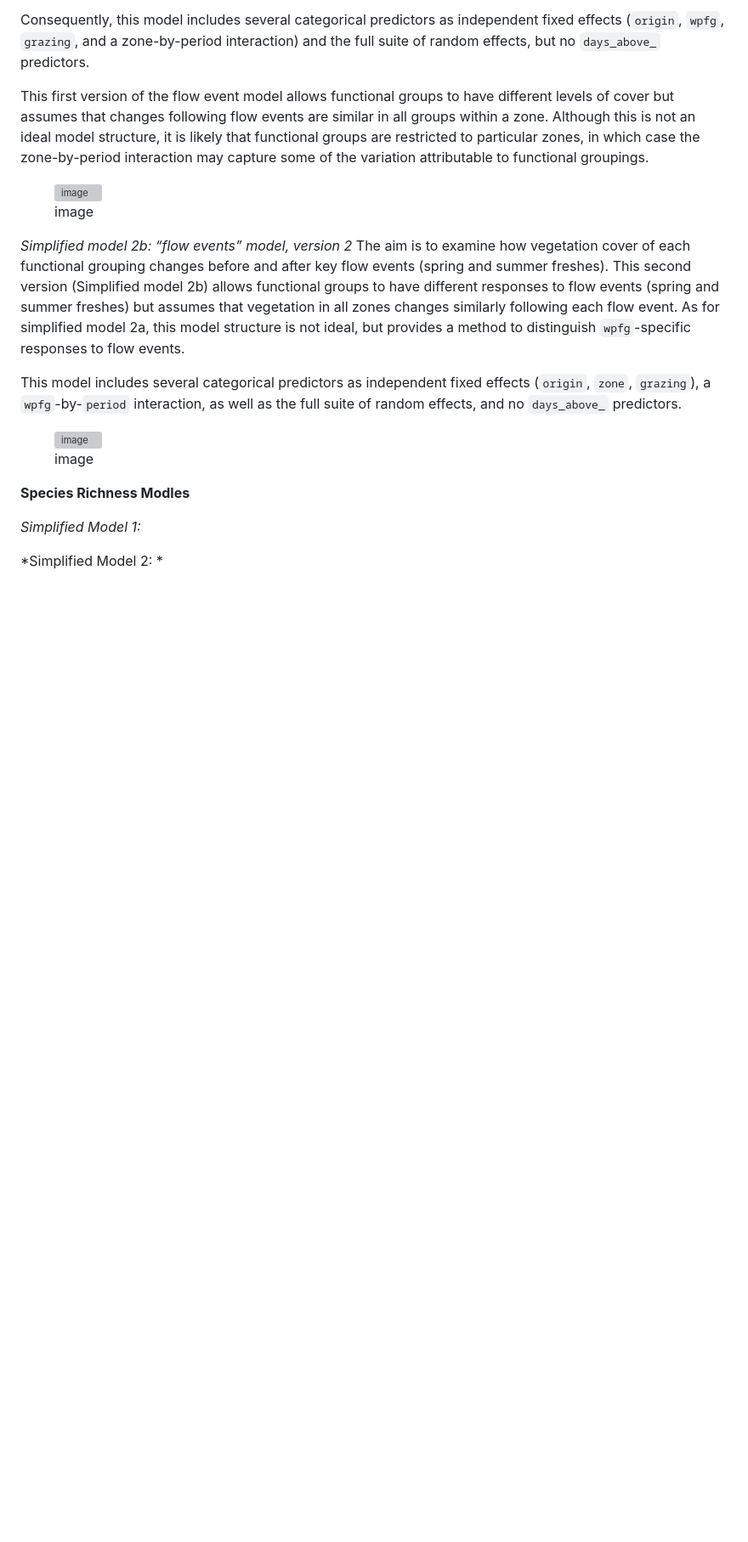
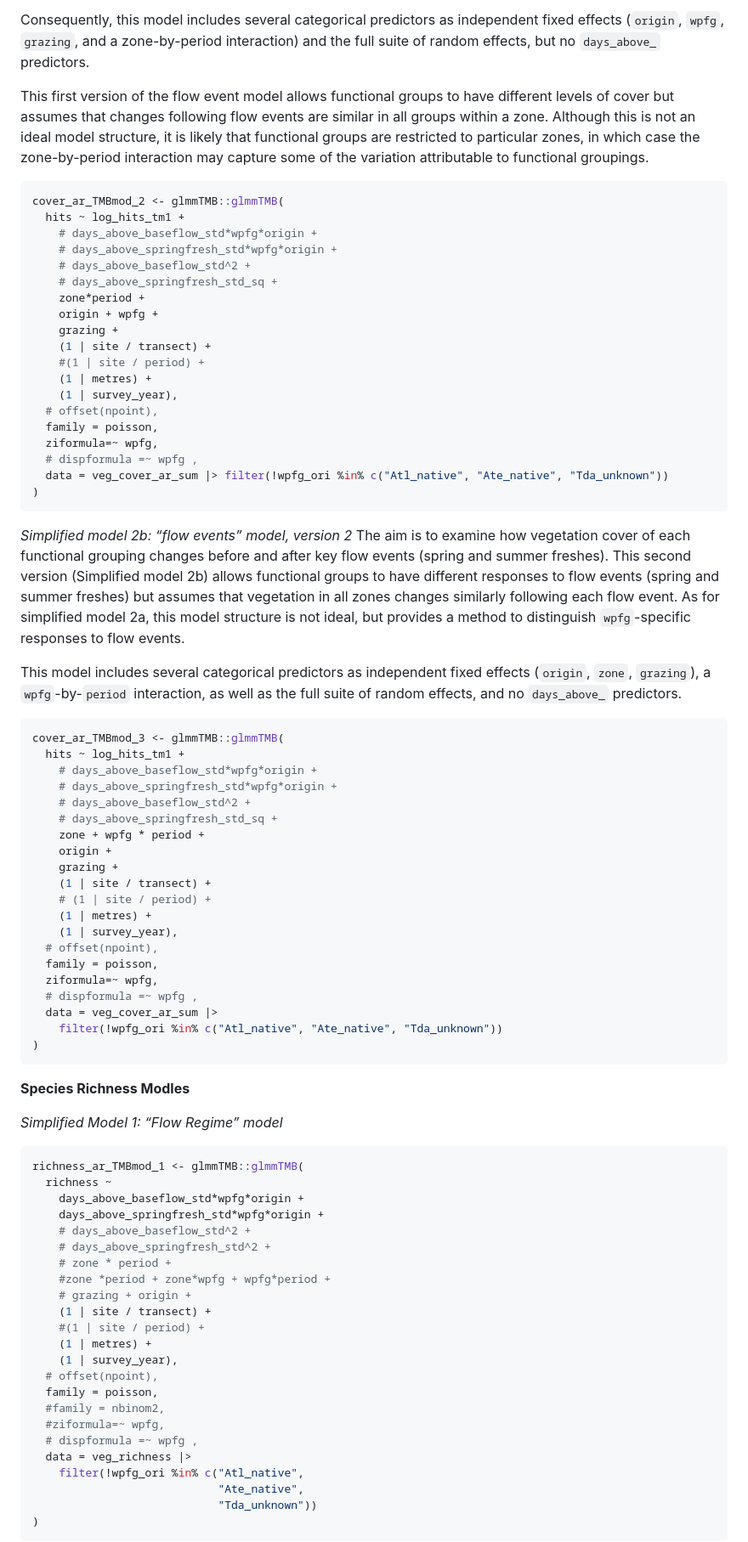
Before and after one commit to egouldo/VEFMAP_VEG_Stage6, a Markdown page: analysis/preregistration_template.md, the part around the change printed below. Shown: that part at 85% size. Rendered like a GitHub page; blank space fills up the shorter version; grey boxes are pictures that could not be loaded.

````diff
--- a/analysis/preregistration_template.md
+++ b/analysis/preregistration_template.md
@@ -1699,12 +1712,27 @@ restricted to particular zones, in which case the zone-by-period
 interaction may capture some of the variation attributable to functional
 groupings.
 
-<figure>
-<img
-src="https://github.com/egouldo/VEFMAP_VEG_Stage6/assets/8400682/b837cb49-b090-4d71-968b-3dc85d7468a6"
-alt="image" />
-<figcaption aria-hidden="true">image</figcaption>
-</figure>
+``` r
+cover_ar_TMBmod_2 <- glmmTMB::glmmTMB(
+  hits ~ log_hits_tm1 +
+    # days_above_baseflow_std*wpfg*origin +
+    # days_above_springfresh_std*wpfg*origin +
+    # days_above_baseflow_std^2 +
+    # days_above_springfresh_std_sq +
+    zone*period +
+    origin + wpfg +
+    grazing +
+    (1 | site / transect) +
+    #(1 | site / period) +
+    (1 | metres) +
+    (1 | survey_year),
+  # offset(npoint),
+  family = poisson,
+  ziformula=~ wpfg,
+  # dispformula =~ wpfg ,
+  data = veg_cover_ar_sum |> filter(!wpfg_ori %in% c("Atl_native", "Ate_native", "Tda_unknown"))
+)
+```
 
 *Simplified model 2b: “flow events” model, version 2* The aim is to
 examine how vegetation cover of each functional grouping changes before
@@ -1720,15 +1748,56 @@ effects (`origin`, `zone`, `grazing`), a `wpfg`-by-`period` interaction,
 as well as the full suite of random effects, and no `days_above_`
 predictors.
 
-<figure>
-<img
-src="https://github.com/egouldo/VEFMAP_VEG_Stage6/assets/8400682/a180fc2a-c69b-4ad3-8ded-c03cb0ba9262"
-alt="image" />
-<figcaption aria-hidden="true">image</figcaption>
-</figure>
+``` r
+cover_ar_TMBmod_3 <- glmmTMB::glmmTMB(
+  hits ~ log_hits_tm1 +
+    # days_above_baseflow_std*wpfg*origin +
+    # days_above_springfresh_std*wpfg*origin +
+    # days_above_baseflow_std^2 +
+    # days_above_springfresh_std_sq +
+    zone + wpfg * period +
+    origin +
+    grazing +
+    (1 | site / transect) +
+    # (1 | site / period) +
+    (1 | metres) +
+    (1 | survey_year),
+  # offset(npoint),
+  family = poisson,
+  ziformula=~ wpfg,
+  # dispformula =~ wpfg ,
+  data = veg_cover_ar_sum |>
+    filter(!wpfg_ori %in% c("Atl_native", "Ate_native", "Tda_unknown"))
+)
+```
 
 **Species Richness Modles**
 
-*Simplified Model 1:*
-
-*Simplified Model 2: *
+*Simplified Model 1: “Flow Regime” model*
+
+``` r
+richness_ar_TMBmod_1 <- glmmTMB::glmmTMB(
+  richness ~
+    days_above_baseflow_std*wpfg*origin +
+    days_above_springfresh_std*wpfg*origin +
+    # days_above_baseflow_std^2 +
+    # days_above_springfresh_std^2 +
+    # zone * period +
+    #zone *period + zone*wpfg + wpfg*period +
+    # grazing + origin +
+    (1 | site / transect) +
+    #(1 | site / period) +
+    (1 | metres) +
+    (1 | survey_year),
+  # offset(npoint),
+  family = poisson,
+  #family = nbinom2,
+  #ziformula=~ wpfg,
+  # dispformula =~ wpfg ,
+  data = veg_richness |>
+    filter(!wpfg_ori %in% c("Atl_native",
+                            "Ate_native",
+                            "Tda_unknown"))
+)
+```
+
````
Also changed, not shown: other parts of analysis/preregistration_template.md (+54 -6 lines).
